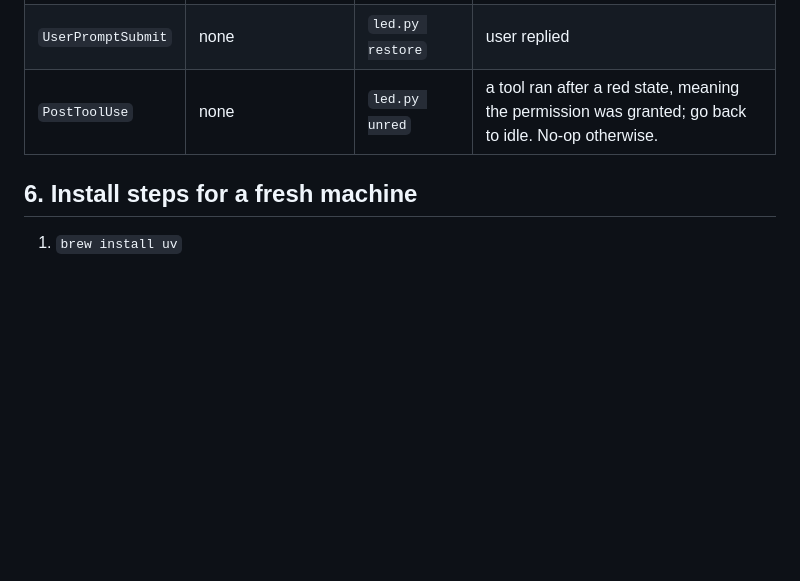
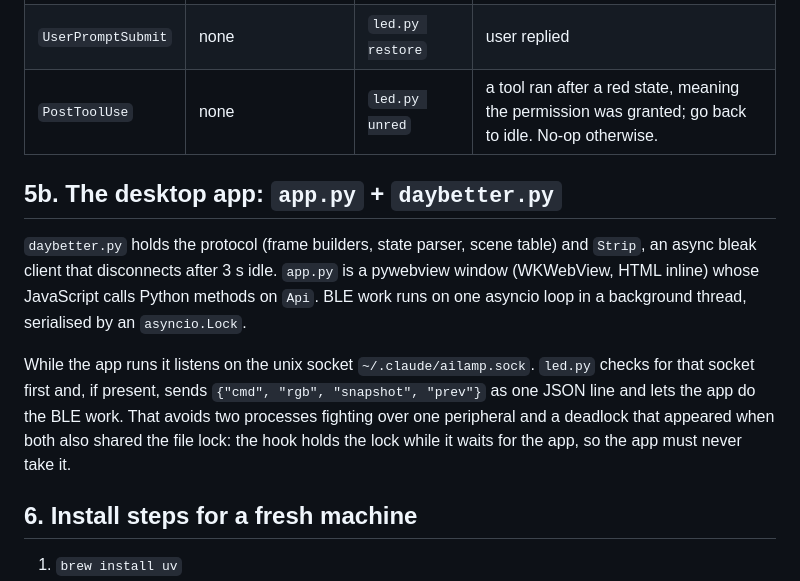
Before and after one commit to ma67-ex/ClaudeLamp, a Markdown page: PLAN.md, the part around one of its changes. Drawn GitHub-style; blank space fills up the shorter version.

```diff
--- a/PLAN.md
+++ b/PLAN.md
@@ -123,6 +148,12 @@ Add to `~/.claude/settings.json` under `"hooks"` (the installer merges `hooks.js
 | `UserPromptSubmit` | none | `led.py restore` | user replied |
 | `PostToolUse` | none | `led.py unred` | a tool ran after a red state, meaning the permission was granted; go back to idle. No-op otherwise. |
 
+## 5b. The desktop app: `app.py` + `daybetter.py`
+
+`daybetter.py` holds the protocol (frame builders, state parser, scene table) and `Strip`, an async bleak client that disconnects after 3 s idle. `app.py` is a pywebview window (WKWebView, HTML inline) whose JavaScript calls Python methods on `Api`. BLE work runs on one asyncio loop in a background thread, serialised by an `asyncio.Lock`.
+
+While the app runs it listens on the unix socket `~/.claude/ailamp.sock`. `led.py` checks for that socket first and, if present, sends `{"cmd", "rgb", "snapshot", "prev"}` as one JSON line and lets the app do the BLE work. That avoids two processes fighting over one peripheral and a deadlock that appeared when both also shared the file lock: the hook holds the lock while it waits for the app, so the app must never take it.
+
 ## 6. Install steps for a fresh machine
 
 1. `brew install uv`
```
Also changed, not shown: other parts of PLAN.md (+25 -0 lines), README.md (+20 -1 lines), docs/app.png (added), 3 other files.
